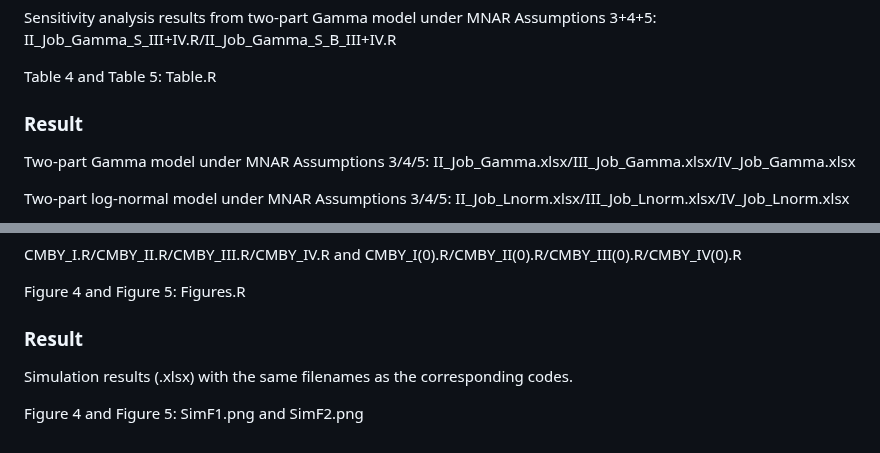
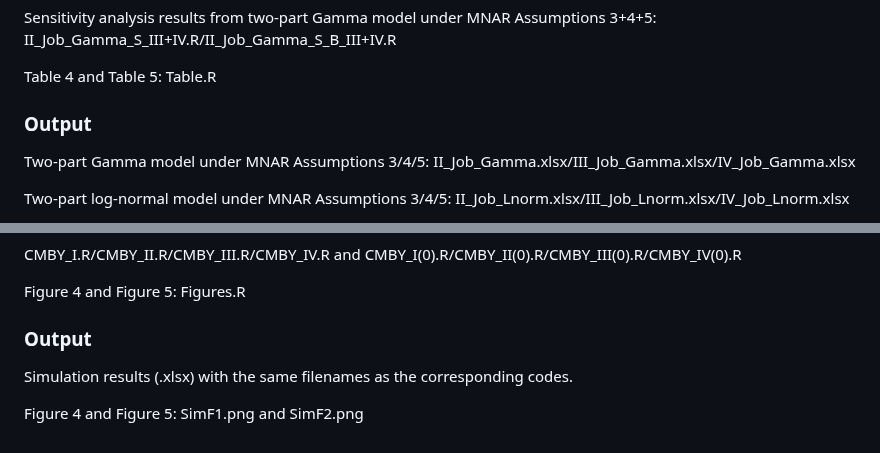
Before and after one commit to sushi133/Mediation-analysis-with-the-mediator-and-outcome-missing-not-at-random, a Markdown page: README.md, 2 parts joined by grey strips. Drawn GitHub-style.

```diff
--- a/README.md
+++ b/README.md
@@ -28,7 +28,7 @@ Sensitivity analysis results from two-part Gamma model under MNAR Assumptions 3+
 
 Table 4 and Table 5: Table.R
 
-### Result
+### Output
 
 Two-part Gamma model under MNAR Assumptions 3/4/5: II_Job_Gamma.xlsx/III_Job_Gamma.xlsx/IV_Job_Gamma.xlsx
 
@@ -73,7 +73,7 @@ CMBY_I.R/CMBY_II.R/CMBY_III.R/CMBY_IV.R and CMBY_I(0).R/CMBY_II(0).R/CMBY_III(0)
 
 Figure 4 and Figure 5: Figures.R
 
-### Result
+### Output
 
 Simulation results (.xlsx) with the same filenames as the corresponding codes.
 
```
